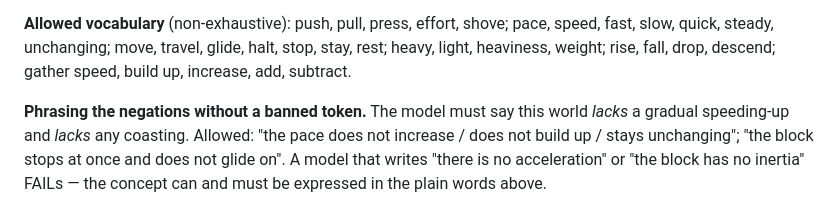
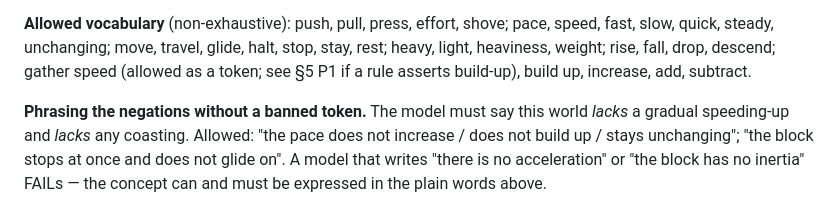
Before and after one commit to dongzhang84/physlit, a Markdown page: frameworks/02_fmv/ideal_induction.md, the part around the change. Drawn GitHub-style.

Commit message:
content(02_fmv): annotate 'gather speed' in allowed vocab
Clarify that 'gather speed' is allowed as a token (lexical test) while
a rule that asserts build-up still fails §5 P1 (semantic test) — keeps
judges from conflating the two.

Co-Authored-By: Claude Opus 4.7 (1M context) <noreply@anthropic.com>

```diff
--- a/frameworks/02_fmv/ideal_induction.md
+++ b/frameworks/02_fmv/ideal_induction.md
@@ -129,8 +129,9 @@ construction reaching outside the given evidence.
 **Allowed vocabulary** (non-exhaustive): push, pull, press, effort,
 shove; pace, speed, fast, slow, quick, steady, unchanging; move,
 travel, glide, halt, stop, stay, rest; heavy, light, heaviness,
-weight; rise, fall, drop, descend; gather speed, build up, increase,
-add, subtract.
+weight; rise, fall, drop, descend; gather speed (allowed as a token;
+see §5 P1 if a rule asserts build-up), build up, increase, add,
+subtract.
 
 **Phrasing the negations without a banned token.** The model must say
 this world *lacks* a gradual speeding-up and *lacks* any coasting.
```
